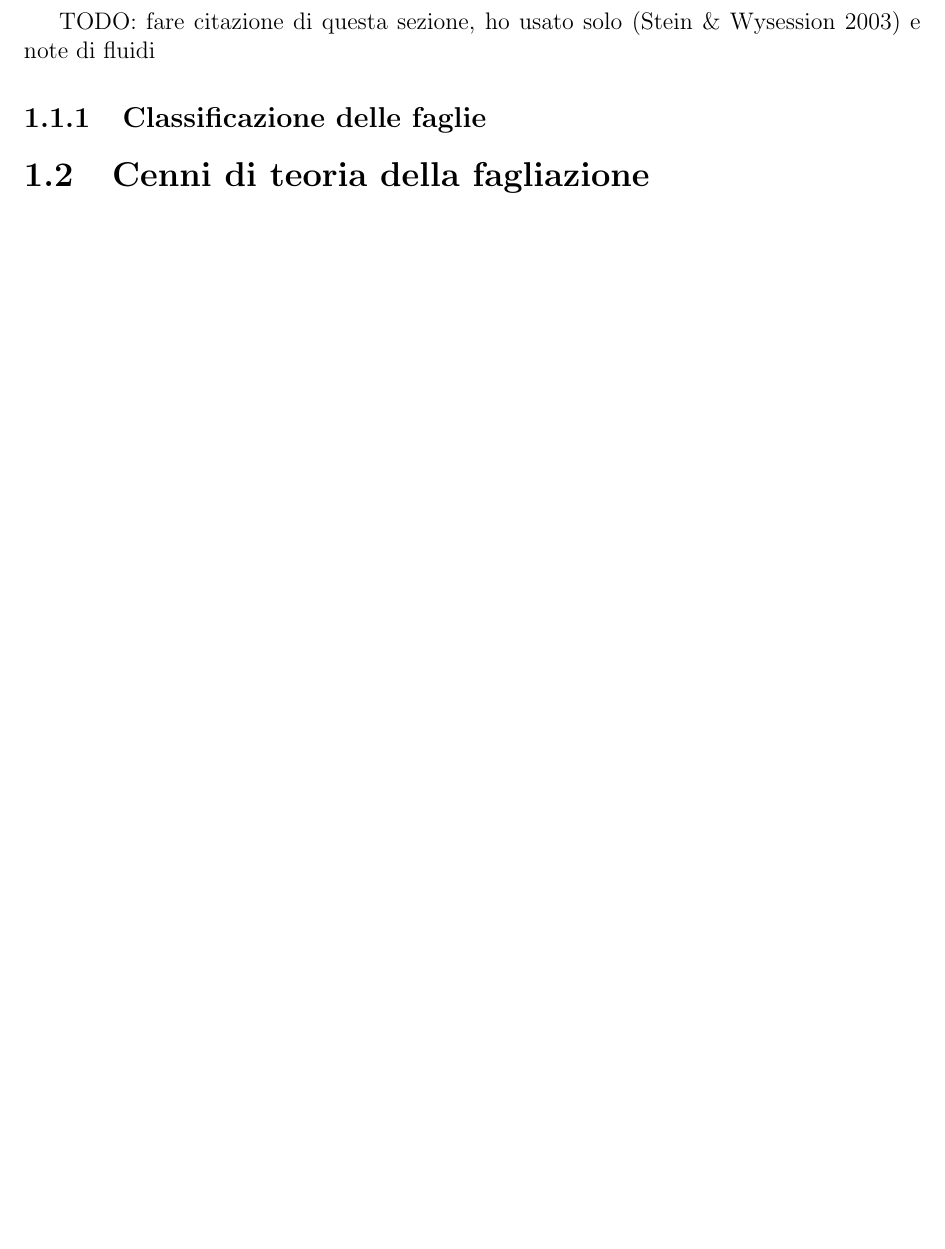
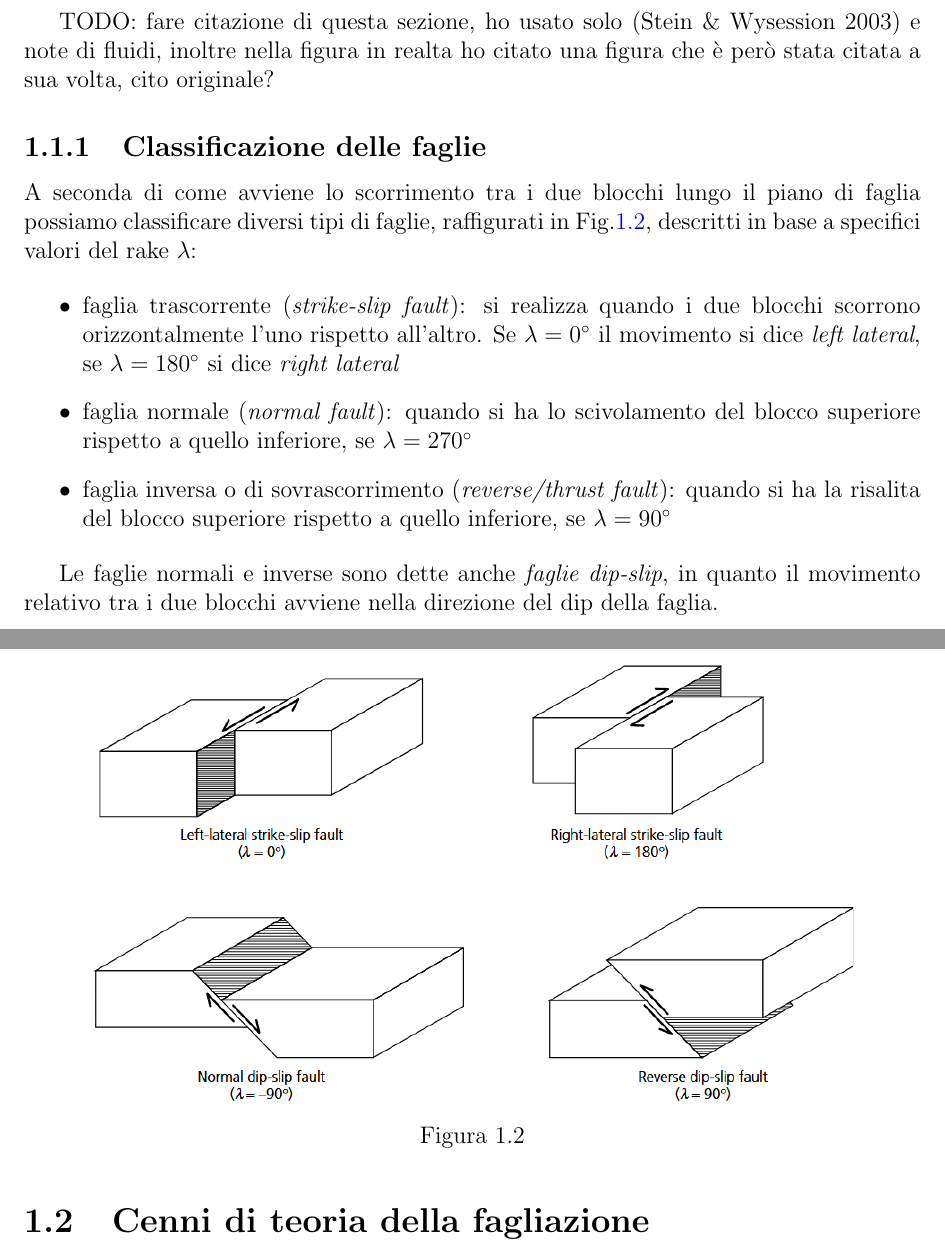
Before and after one commit to ronzo13/TesiTex, a LaTeX document (main.tex, which reads sections/01_nozioni.tex): part of page 6 of 18 before the commit and two parts of pages 6 and 7 of 19 after it, the two joined at a grey line, cut so that both start at the same text, the shorter picture padded with empty space. Compiled offline with pdfLaTeX.

Commit message:
sezione 1.1.1

```diff
--- a/sections/01_nozioni.tex
+++ b/sections/01_nozioni.tex
@@ -23,8 +23,25 @@ Tra i parametri che descrivono la faglia è possibile identificare:
     \label{fig:faglia}
 \end{figure}
 
-TODO: fare citazione di questa sezione, ho usato solo \citep{introduction_to_seismology} e note di fluidi
+TODO: fare citazione di questa sezione, ho usato solo \citep{introduction_to_seismology} e note di fluidi, inoltre nella figura in realta ho citato una figura che è però stata citata a sua volta, cito originale?
 
 \subsection{Classificazione delle faglie}
+A seconda di come avviene lo scorrimento tra i due blocchi lungo il piano di faglia possiamo classificare diversi tipi di faglie, raffigurati in Fig.\ref{fig:tipi_faglia}, descritti in base a specifici valori del rake \(\lambda\):
+
+\begin{itemize}
+    \item faglia trascorrente (\textit{strike-slip fault}): si realizza quando i due blocchi scorrono orizzontalmente l'uno rispetto all'altro. Se \( \lambda=0^{\circ} \) il movimento si dice \textit{left lateral}, se \( \lambda=180^{\circ} \) si dice \textit{right lateral}
+    \item faglia normale (\textit{normal fault}): quando si ha lo scivolamento del blocco superiore rispetto a quello inferiore, se \( \lambda=270^{\circ} \)
+    \item faglia inversa o di sovrascorrimento (\textit{reverse/thrust fault}): quando si ha la risalita del blocco superiore rispetto a quello inferiore, se \( \lambda=90^{\circ} \)
+\end{itemize}
+
+Le faglie normali e inverse sono dette anche \textit{faglie dip-slip}, in quanto il movimento relativo tra i due blocchi avviene nella direzione del dip della faglia.
+
+\begin{figure}[H]
+    \centering
+    \includegraphics[width=0.85\linewidth]{graphics/tipi_faglia.png}
+    \caption{}
+    \label{fig:tipi_faglia}
+\end{figure}
+
 
 \section{Cenni di teoria della fagliazione}
```
Also changed, not shown: graphics/tipi_faglia.png (added), sections/01_nozioni.tex (8 more changed lines).
